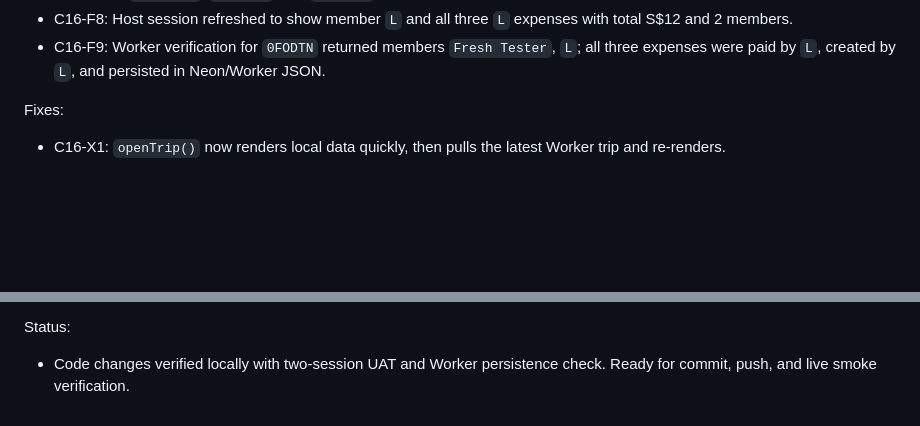
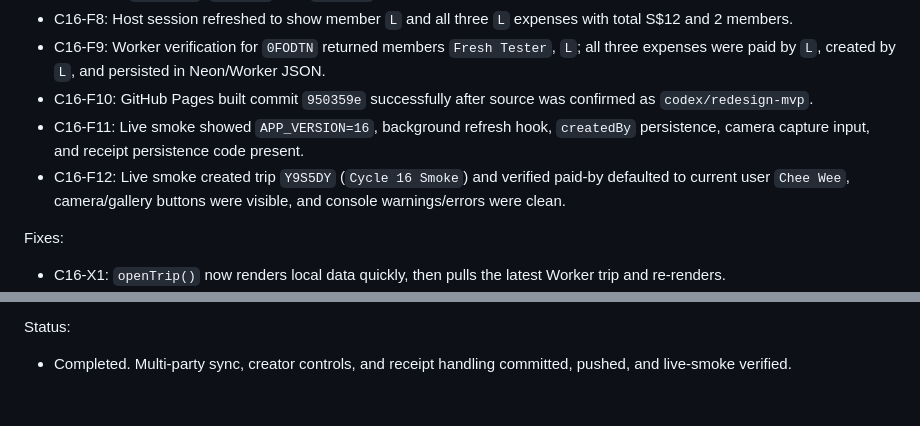
Before and after one commit to ncheewee/splitlah, a Markdown page: CODEX_UAT.md, 2 parts joined by grey strips. GitHub-like rendering; blank space fills up the shorter version.

Commit message:
Record Cycle 16 live verification

```diff
--- a/CODEX_UAT.md
+++ b/CODEX_UAT.md
@@ -403,6 +403,9 @@ Findings:
 - C16-F7: Local two-session UAT created trip `0FODTN` (`Lunch @ Vivo UAT`) as host, joined from a second origin as user `L`, and added `L coffee`, `L toast`, and `L juice`.
 - C16-F8: Host session refreshed to show member `L` and all three `L` expenses with total S$12 and 2 members.
 - C16-F9: Worker verification for `0FODTN` returned members `Fresh Tester`, `L`; all three expenses were paid by `L`, created by `L`, and persisted in Neon/Worker JSON.
+- C16-F10: GitHub Pages built commit `950359e` successfully after source was confirmed as `codex/redesign-mvp`.
+- C16-F11: Live smoke showed `APP_VERSION=16`, background refresh hook, `createdBy` persistence, camera capture input, and receipt persistence code present.
+- C16-F12: Live smoke created trip `Y9S5DY` (`Cycle 16 Smoke`) and verified paid-by defaulted to current user `Chee Wee`, camera/gallery buttons were visible, and console warnings/errors were clean.
 
 Fixes:
 - C16-X1: `openTrip()` now renders local data quickly, then pulls the latest Worker trip and re-renders.
@@ -425,4 +428,4 @@ Proposed multi-party UAT:
 - UAT-G: Reload both devices and verify Worker-persisted members, expenses, balances, and receipts.
 
 Status:
-- Code changes verified locally with two-session UAT and Worker persistence check. Ready for commit, push, and live smoke verification.
+- Completed. Multi-party sync, creator controls, and receipt handling committed, pushed, and live-smoke verified.
```
